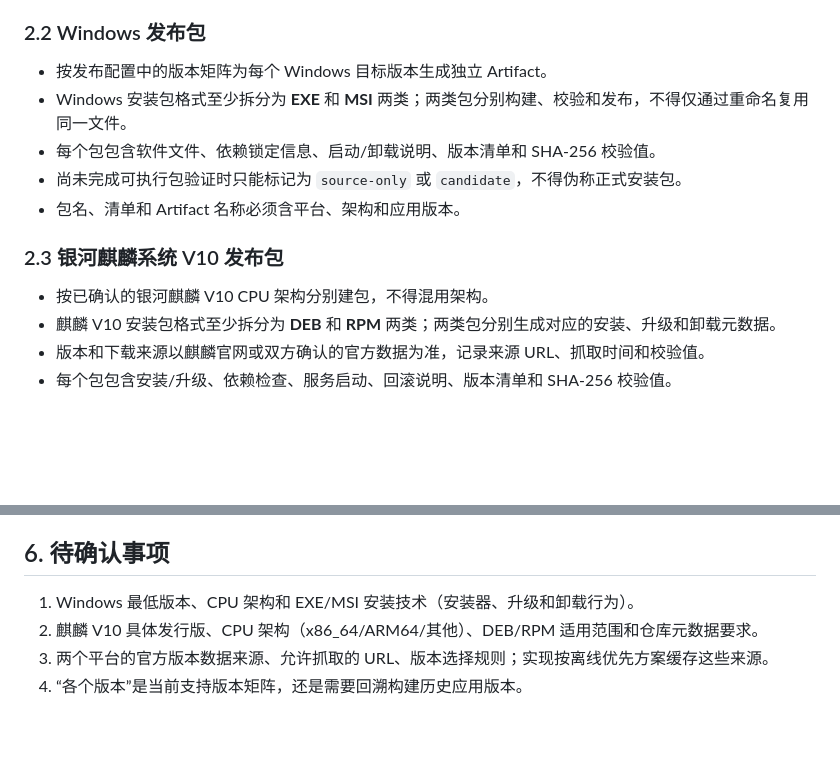
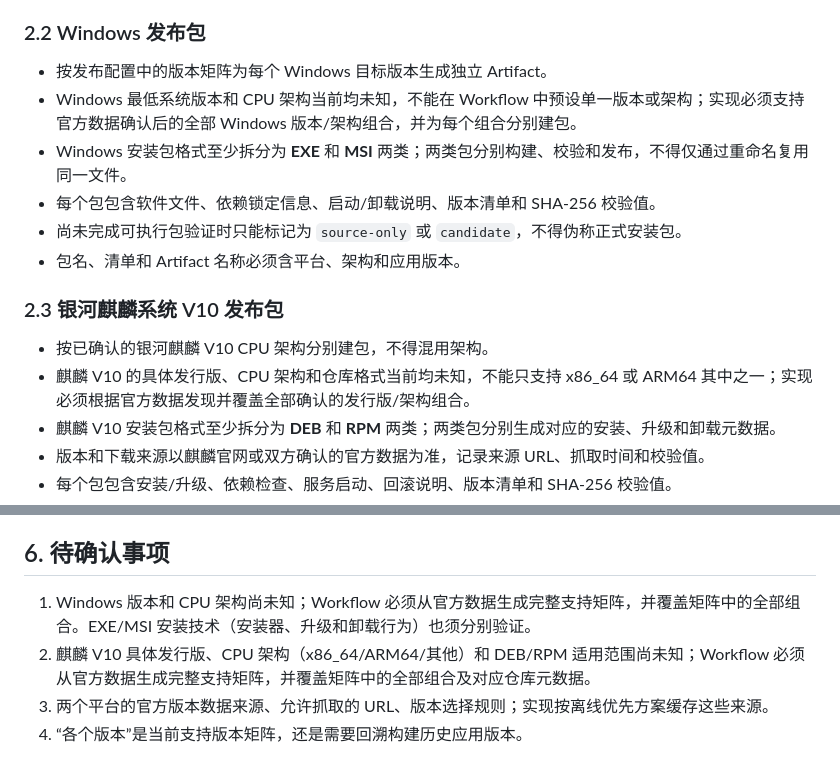
Before and after one commit to Entertech/NeuroBridge, a Markdown page: doc/product/发布工作流 PRD.md, 2 parts joined by grey strips. Drawn GitHub-style; blank space fills up the shorter version.

Commit message:
[codex] docs: require full platform matrix support

```diff
--- a/doc/product/发布工作流 PRD.md
+++ b/doc/product/发布工作流 PRD.md
@@ -28,6 +28,7 @@
 ### 2.2 Windows 发布包
 
 - 按发布配置中的版本矩阵为每个 Windows 目标版本生成独立 Artifact。
+- Windows 最低系统版本和 CPU 架构当前均未知，不能在 Workflow 中预设单一版本或架构；实现必须支持官方数据确认后的全部 Windows 版本/架构组合，并为每个组合分别建包。
 - Windows 安装包格式至少拆分为 **EXE** 和 **MSI** 两类；两类包分别构建、校验和发布，不得仅通过重命名复用同一文件。
 - 每个包包含软件文件、依赖锁定信息、启动/卸载说明、版本清单和 SHA-256 校验值。
 - 尚未完成可执行包验证时只能标记为 `source-only` 或 `candidate`，不得伪称正式安装包。
@@ -36,6 +37,7 @@
 ### 2.3 银河麒麟系统 V10 发布包
 
 - 按已确认的银河麒麟 V10 CPU 架构分别建包，不得混用架构。
+- 麒麟 V10 的具体发行版、CPU 架构和仓库格式当前均未知，不能只支持 x86_64 或 ARM64 其中之一；实现必须根据官方数据发现并覆盖全部确认的发行版/架构组合。
 - 麒麟 V10 安装包格式至少拆分为 **DEB** 和 **RPM** 两类；两类包分别生成对应的安装、升级和卸载元数据。
 - 版本和下载来源以麒麟官网或双方确认的官方数据为准，记录来源 URL、抓取时间和校验值。
 - 每个包包含安装/升级、依赖检查、服务启动、回滚说明、版本清单和 SHA-256 校验值。
@@ -80,8 +82,8 @@
 
 ## 6. 待确认事项
 
-1. Windows 最低版本、CPU 架构和 EXE/MSI 安装技术（安装器、升级和卸载行为）。
-2. 麒麟 V10 具体发行版、CPU 架构（x86_64/ARM64/其他）、DEB/RPM 适用范围和仓库元数据要求。
+1. Windows 版本和 CPU 架构尚未知；Workflow 必须从官方数据生成完整支持矩阵，并覆盖矩阵中的全部组合。EXE/MSI 安装技术（安装器、升级和卸载行为）也须分别验证。
+2. 麒麟 V10 具体发行版、CPU 架构（x86_64/ARM64/其他）和 DEB/RPM 适用范围尚未知；Workflow 必须从官方数据生成完整支持矩阵，并覆盖矩阵中的全部组合及对应仓库元数据。
 3. 两个平台的官方版本数据来源、允许抓取的 URL、版本选择规则；实现按离线优先方案缓存这些来源。
 4. “各个版本”是当前支持版本矩阵，还是需要回溯构建历史应用版本。
 
```
